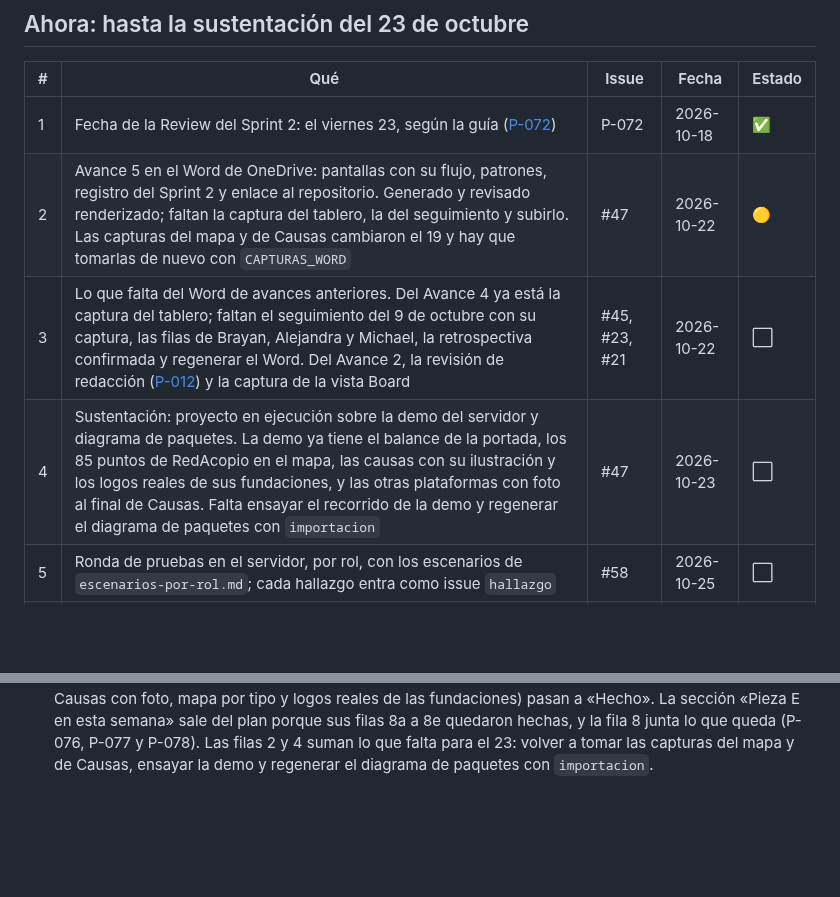
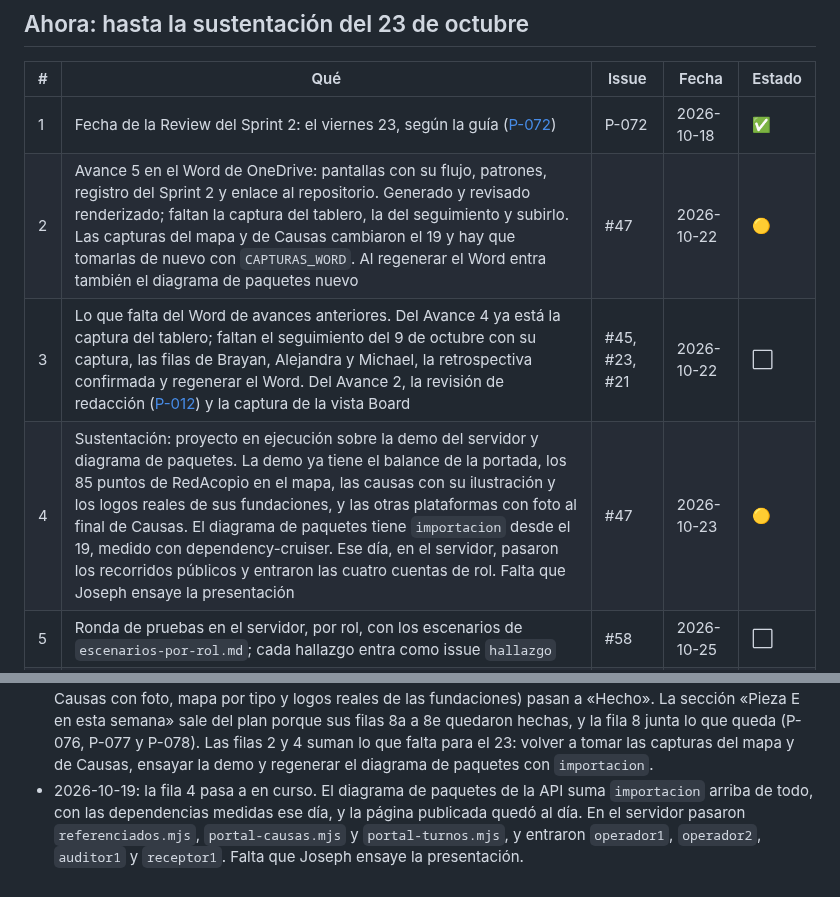
Before and after one commit to Proyecto-IngSoftware/acopio, a Markdown page: docs/05-planes/plan-de-accion.md, 2 parts joined by grey strips. Rendered like a GitHub page; blank space fills up the shorter version.

```diff
--- a/docs/05-planes/plan-de-accion.md
+++ b/docs/05-planes/plan-de-accion.md
@@ -53,9 +53,9 @@ La pieza E no se recorta porque completa HU-01, que es Must.
 | # | Qué | Issue | Fecha | Estado |
 |---|---|---|---|---|
 | 1 | Fecha de la Review del Sprint 2: el viernes 23, según la guía ([P-072](../01-requerimientos/pendientes.md)) | P-072 | 2026-10-18 | ✅ |
-| 2 | Avance 5 en el Word de OneDrive: pantallas con su flujo, patrones, registro del Sprint 2 y enlace al repositorio. Generado y revisado renderizado; faltan la captura del tablero, la del seguimiento y subirlo. Las capturas del mapa y de Causas cambiaron el 19 y hay que tomarlas de nuevo con `CAPTURAS_WORD` | #47 | 2026-10-22 | 🟡 |
+| 2 | Avance 5 en el Word de OneDrive: pantallas con su flujo, patrones, registro del Sprint 2 y enlace al repositorio. Generado y revisado renderizado; faltan la captura del tablero, la del seguimiento y subirlo. Las capturas del mapa y de Causas cambiaron el 19 y hay que tomarlas de nuevo con `CAPTURAS_WORD`. Al regenerar el Word entra también el diagrama de paquetes nuevo | #47 | 2026-10-22 | 🟡 |
 | 3 | Lo que falta del Word de avances anteriores. Del Avance 4 ya está la captura del tablero; faltan el seguimiento del 9 de octubre con su captura, las filas de Brayan, Alejandra y Michael, la retrospectiva confirmada y regenerar el Word. Del Avance 2, la revisión de redacción ([P-012](../01-requerimientos/pendientes.md)) y la captura de la vista Board | #45, #23, #21 | 2026-10-22 | ⬜ |
-| 4 | Sustentación: proyecto en ejecución sobre la demo del servidor y diagrama de paquetes. La demo ya tiene el balance de la portada, los 85 puntos de RedAcopio en el mapa, las causas con su ilustración y los logos reales de sus fundaciones, y las otras plataformas con foto al final de Causas. Falta ensayar el recorrido de la demo y regenerar el diagrama de paquetes con `importacion` | #47 | 2026-10-23 | ⬜ |
+| 4 | Sustentación: proyecto en ejecución sobre la demo del servidor y diagrama de paquetes. La demo ya tiene el balance de la portada, los 85 puntos de RedAcopio en el mapa, las causas con su ilustración y los logos reales de sus fundaciones, y las otras plataformas con foto al final de Causas. El diagrama de paquetes tiene `importacion` desde el 19, medido con dependency-cruiser. Ese día, en el servidor, pasaron los recorridos públicos y entraron las cuatro cuentas de rol. Falta que Joseph ensaye la presentación | #47 | 2026-10-23 | 🟡 |
 | 5 | Ronda de pruebas en el servidor, por rol, con los escenarios de `escenarios-por-rol.md`; cada hallazgo entra como issue `hallazgo` | #58 | 2026-10-25 | ⬜ |
 | 6 | Cierre del Sprint 2: Review historia por historia el 23, seguimiento de la semana 12 con captura y retrospectiva con una acción para el Sprint 3 | #47 | 2026-10-25 | ⬜ |
 
@@ -170,3 +170,7 @@ Sprint 3.
   fila 8 junta lo que queda (P-076, P-077 y P-078). Las filas 2 y 4 suman lo que falta para el 23:
   volver a tomar las capturas del mapa y de Causas, ensayar la demo y regenerar el diagrama de
   paquetes con `importacion`.
+- 2026-10-19: la fila 4 pasa a en curso. El diagrama de paquetes de la API suma `importacion`
+  arriba de todo, con las dependencias medidas ese día, y la página publicada quedó al día. En el
+  servidor pasaron `referenciados.mjs`, `portal-causas.mjs` y `portal-turnos.mjs`, y entraron
+  `operador1`, `operador2`, `auditor1` y `receptor1`. Falta que Joseph ensaye la presentación.
```
Also changed, not shown: docs/02-arquitectura/vista-general.md (+2 -2 lines), docs/06-operacion/recorridos.md (+4 -0 lines), docs/assets/diagramas/arquitectura-03-paquetes-del-monorepo.png, docs/assets/diagramas/arquitectura-04-paquetes-de-la-api.png, 3 other files.
